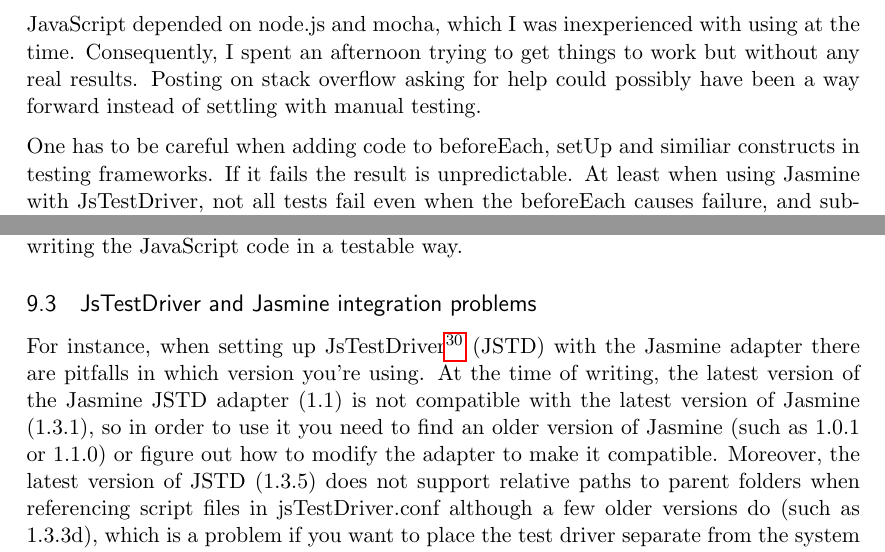
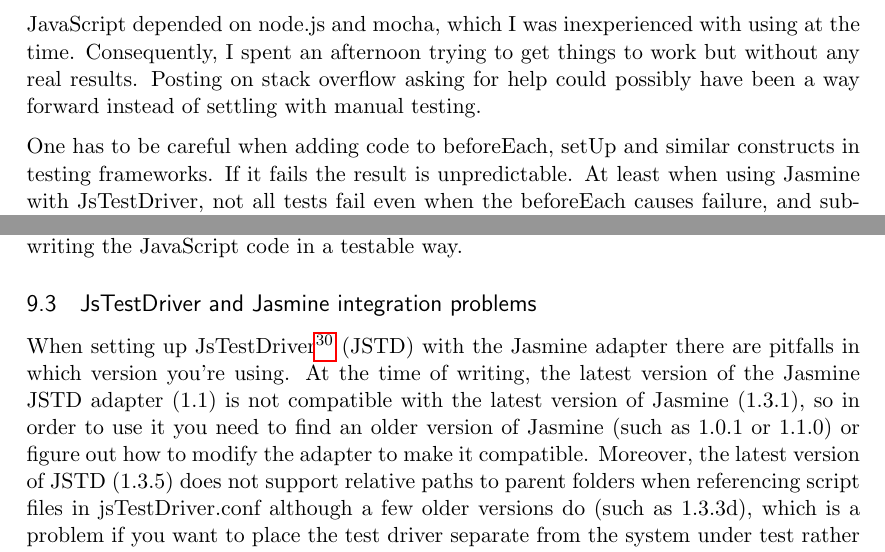
Before and after one commit to emilwall/exjobb, a LaTeX thesis (exjobb_thesis_emilwall.tex): two parts of pages 14 and 23 of 34, joined at a grey line, cut so that both start at the same text. Compiled offline with pdfLaTeX.

Commit message:
Typo and minor rephrasing

```diff
--- a/exjobb_thesis_emilwall.tex
+++ b/exjobb_thesis_emilwall.tex
@@ -270,7 +270,7 @@
 
 As a consequence of being unable to extract all code from main.js into testable classes, I started to consider using selenium tests. This could actually be argued to be a sound usage of selenium because main.js is basically the most top level part of the application and as such can be more or less directly tested with decent coverage using integration tests. The Internet sources that I could find regarding how to use selenium with JavaScript depended on node.js and mocha, which I was inexperienced with using at the time. Consequently, I spent an afternoon trying to get things to work but without any real results. Posting on stack overflow asking for help could possibly have been a way forward instead of settling with manual testing.
 
-One has to be careful when adding code to beforeEach, setUp and similiar constructs in testing frameworks. If it fails the result is unpredictable. At least when using Jasmine with JsTestDriver, not all tests fail even when the beforeEach causes failure, and subsequent test runs may produce false negatives even though the problem has been fixed. This is likely due to optimizations in the test driver and is especially apparent when the system under test is divided into multiple files and contain globally defined objects (rather than constructors). In this case, game.js contains such a globally defined object and its tests commonly fails after some other test has failed, even after passing the other test. Restarting the test driver and emptying the cache in the captured browser usually solves this problem, but is time demanding.
+One has to be careful when adding code to beforeEach, setUp and similar constructs in testing frameworks. If it fails the result is unpredictable. At least when using Jasmine with JsTestDriver, not all tests fail even when the beforeEach causes failure, and subsequent test runs may produce false negatives even though the problem has been fixed. This is likely due to optimizations in the test driver and is especially apparent when the system under test is divided into multiple files and contain globally defined objects (rather than constructors). In this case, game.js contains such a globally defined object and its tests commonly fails after some other test has failed, even after passing the other test. Restarting the test driver and emptying the cache in the captured browser usually solves this problem, but is time demanding.
 
 \subsection{JsTestDriver evaluation}
 
@@ -429,7 +429,7 @@
 
 \subsection{JsTestDriver and Jasmine integration problems}
 
-For instance, when setting up JsTestDriver\footnote{\url{https://code.google.com/p/js-test-driver/}} (JSTD) with the Jasmine adapter there are pitfalls in which version you're using. At the time of writing, the latest version of the Jasmine JSTD adapter (1.1) is not compatible with the latest version of Jasmine (1.3.1), so in order to use it you need to find an older version of Jasmine (such as 1.0.1 or 1.1.0) or figure out how to modify the adapter to make it compatible. Moreover, the latest version of JSTD (1.3.5) does not support relative paths to parent folders when referencing script files in jsTestDriver.conf although a few older versions do (such as 1.3.3d), which is a problem if you want to place the test driver separate from the system under test rather than in a parent folder, or if you want to reference another framework such as Jasmine if it is placed in another directory.
+When setting up JsTestDriver\footnote{\url{https://code.google.com/p/js-test-driver/}} (JSTD) with the Jasmine adapter there are pitfalls in which version you're using. At the time of writing, the latest version of the Jasmine JSTD adapter (1.1) is not compatible with the latest version of Jasmine (1.3.1), so in order to use it you need to find an older version of Jasmine (such as 1.0.1 or 1.1.0) or figure out how to modify the adapter to make it compatible. Moreover, the latest version of JSTD (1.3.5) does not support relative paths to parent folders when referencing script files in jsTestDriver.conf although a few older versions do (such as 1.3.3d), which is a problem if you want to place the test driver separate from the system under test rather than in a parent folder, or if you want to reference another framework such as Jasmine if it is placed in another directory.
 
 \subsection{Testability, TDD, exposing code to tests, counter-intuitiveness of writing tests first}
 
```
